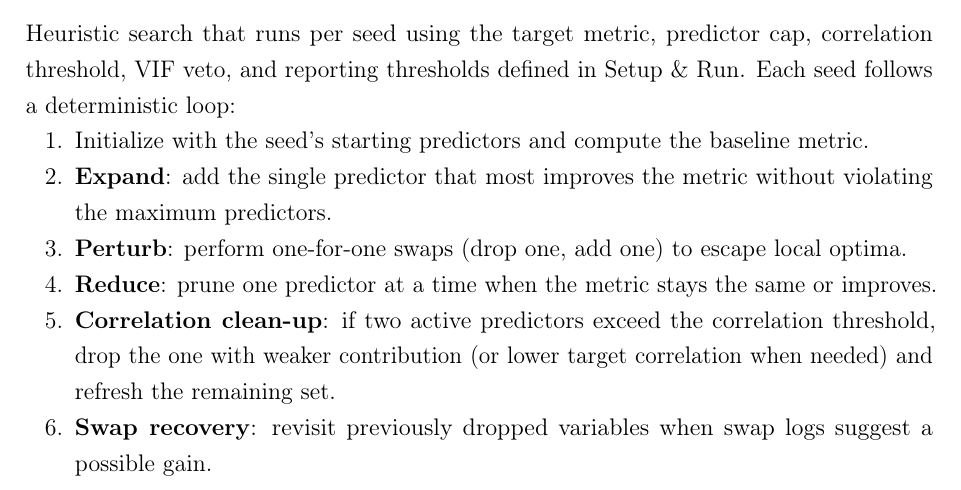
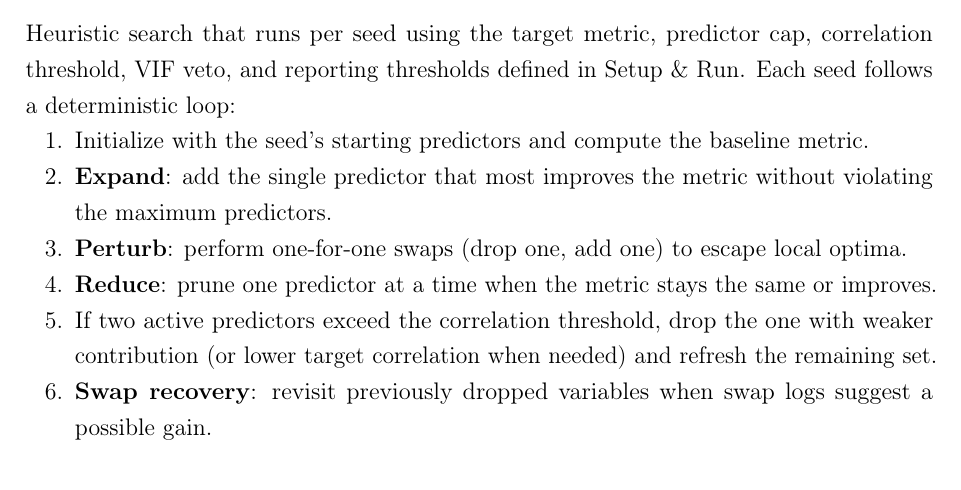
Before and after one commit to Jacksonalcazar/MLR-X, a LaTeX document (MLRX_manual.tex): part of page 10 of 14, cut so that both start at the same text. Compiled offline with pdfLaTeX.

Commit message:
Clarify correlation cleanup step

```diff
--- a/MLRX_manual.tex
+++ b/MLRX_manual.tex
@@ -263,7 +263,7 @@ Heuristic search that runs per seed using the target metric, predictor cap, corr
   \item \textbf{Expand}: add the single predictor that most improves the metric without violating the maximum predictors.
   \item \textbf{Perturb}: perform one-for-one swaps (drop one, add one) to escape local optima.
   \item \textbf{Reduce}: prune one predictor at a time when the metric stays the same or improves.
-  \item \textbf{Correlation clean-up}: if two active predictors exceed the correlation threshold, drop the one with weaker contribution (or lower target correlation when needed) and refresh the remaining set.
+  \item If two active predictors exceed the correlation threshold, drop the one with weaker contribution (or lower target correlation when needed) and refresh the remaining set.
   \item \textbf{Swap recovery}: revisit previously dropped variables when swap logs suggest a possible gain.
   \item Stop when no further gains appear after repeated passes or when the iteration budget per seed is reached. Quality filters (VIF and minimum report R$^2$) keep only unique, eligible models sorted by the target metric.
 \end{enumerate}
```
